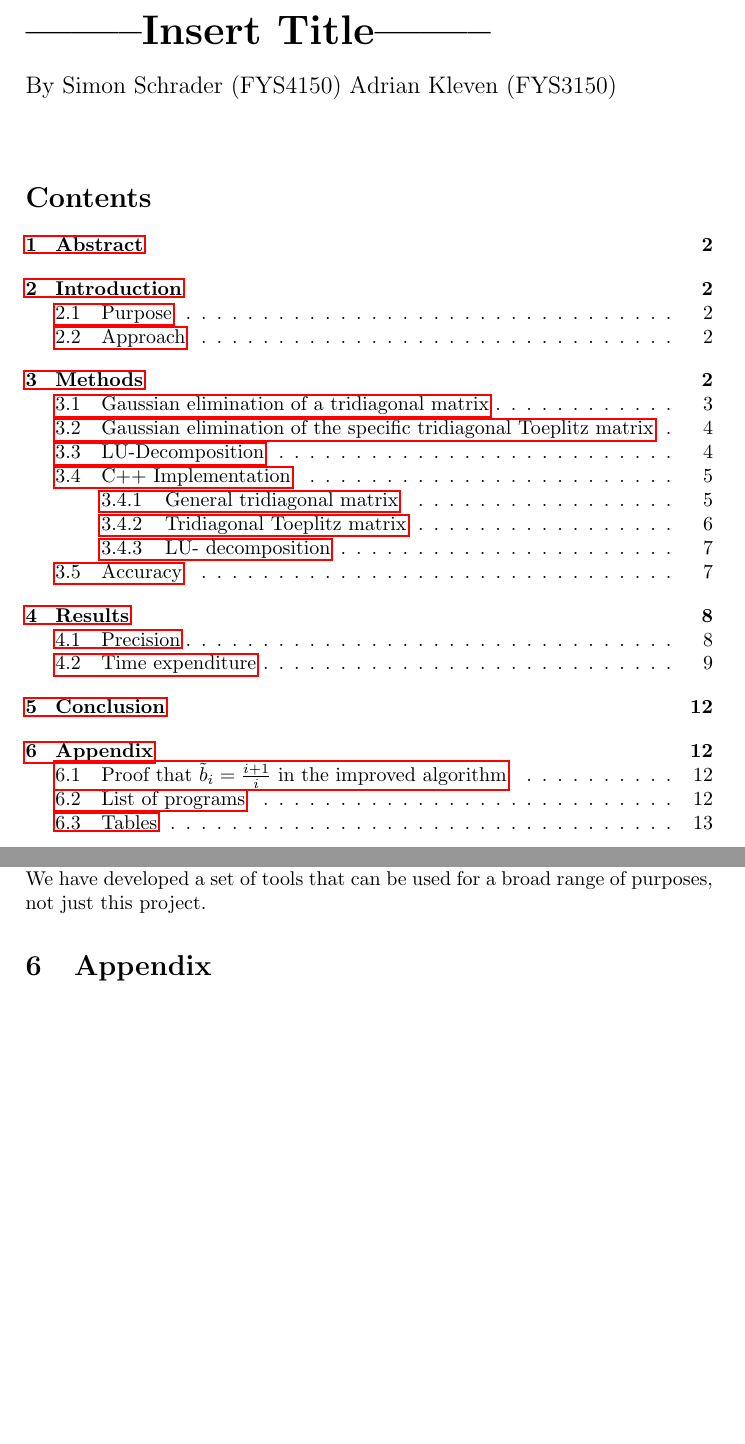
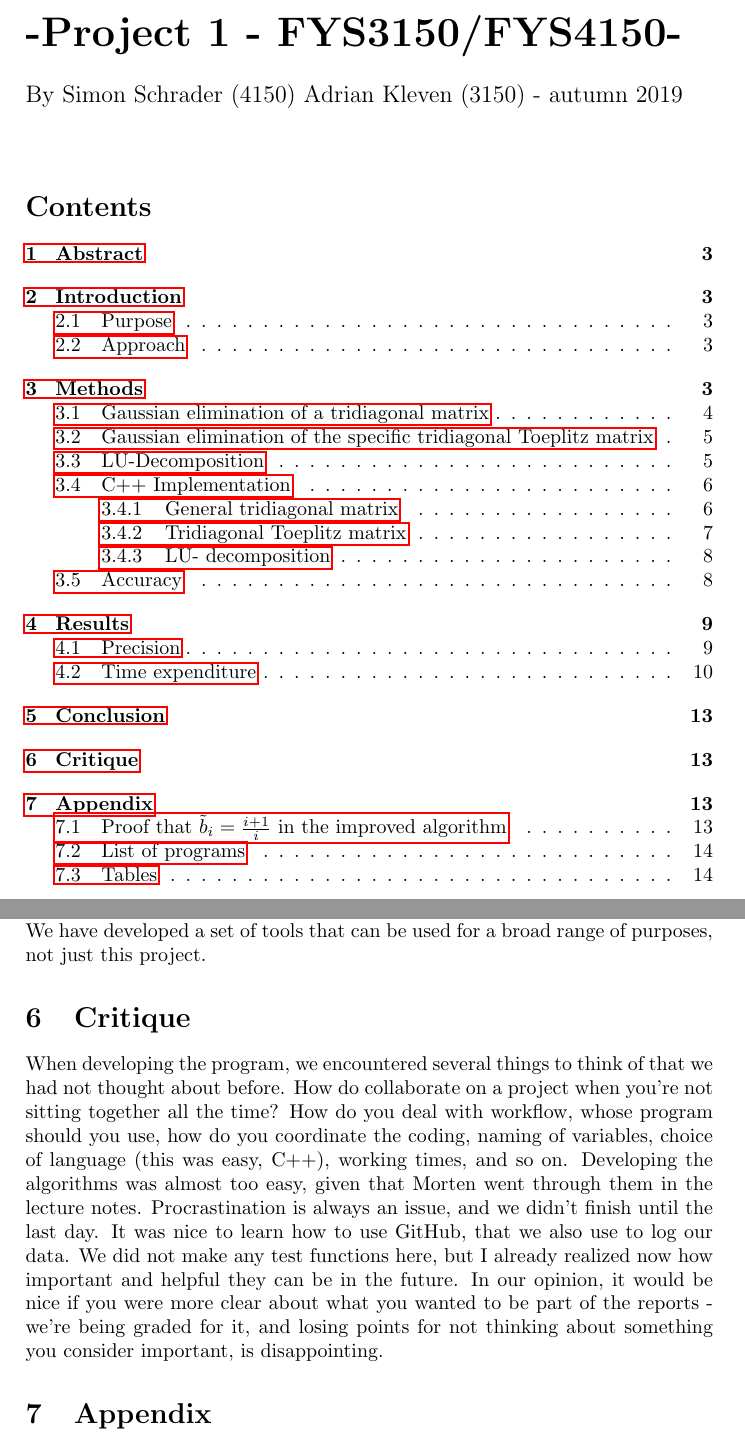
Before and after one commit to adrian2208/FYS3150_collab, a LaTeX document (Computational_physics_Report_1.tex): two parts of pages 1 and 12 of 13 before the commit and two parts of pages 1 and 13 of 14 after it, joined at a grey line, cut at the place of the change, the shorter picture padded with empty space. Compiled offline with pdfLaTeX.

Commit message:
Finalized the report

```diff
--- a/Computational_physics_Report_1.tex
+++ b/Computational_physics_Report_1.tex
@@ -32,8 +32,10 @@
 
 \begin{document}
 
-\part*{--------Insert Title--------}
-{\large By Simon Schrader (FYS4150) Adrian Kleven (FYS3150)}\\\\
+\part*{-Project 1 - FYS3150/FYS4150-
+}
+{\large By Simon Schrader (4150) Adrian Kleven (3150) - autumn 2019
+}\\\\
 \tableofcontents
 
 \listoffigures
@@ -320,6 +324,8 @@ $. This suggests that other factors have a significant impact on the results.
 \section{Conclusion}
 The results that were found in this project agreed with our expectations. When we varied the matrix size $n$, we expected to see a decrease in the error due to a reduced mathematical error until a given point from which it would start raising again due to roundoff errors, and found that this point is at around $n \approx 10^6$. We also wanted to see how specializing an algorithm can lead to increased efficiency while yielding the same results, and we found that the expense of formulating and implementing specialized algorithms, like the Thomas algorithm, are absolutely worth it, considering how personal computers are unable to solve a general matrix of size $10^5\times10^5$ or bigger both in terms of memory use and computational time - storing $10^{10}
 $ double precision variables, 8 bytes each, takes approximately 80 gigabytes of Random Access Memory, which is five to ten times more than modern computers have. We found that the number of floating point operations is roughly proportional to the time use of our program, and that reducing the number of FLOPS from 8n to 4n reduced the computational speed by over 25\% for matrices of size $3\times 3$ and greater. Even though these findings were of mathematical nature, they are very relevant for problems in natural sciences, were time use and accuracy are of uttermost importance. We have developed a set of tools that can be used for a broad range of purposes, not just this project.
+\section{Critique}
+When developing the program, we encountered several things to think of that we had not thought about before. How do collaborate on a project when you're not sitting together all the time? How do you deal with workflow, whose program should you use, how do you coordinate the coding, naming of variables, choice of language (this was easy, C++), working times, and so on. Developing the algorithms was almost too easy, given that Morten went through them in the lecture notes. Procrastination is always an issue, and we didn't finish until the last day. It was nice to learn how to use GitHub, that we also use to log our data. We did not make any test functions here, but I already realized now how important and helpful they can be in the future. In our opinion, it would be nice if you were more clear about what you wanted to be part of the reports - we're being graded for it, and losing points for not thinking about something you consider important, is disappointing.
 \section{Appendix}
 \subsection{Proof that $\tilde{b}_i=\frac{i+1}{i}$ in the improved algorithm}
 By calculation by hand, it can be shown that  $\tilde{b}_1=\frac{2}{1}$,  $\tilde{b}_2=\frac{3}{2}$.\\
```
Also changed, not shown: Computational_physics_Report_1.pdf, README.md, Computational_physics_Report_1.tex (6 more changed lines).
